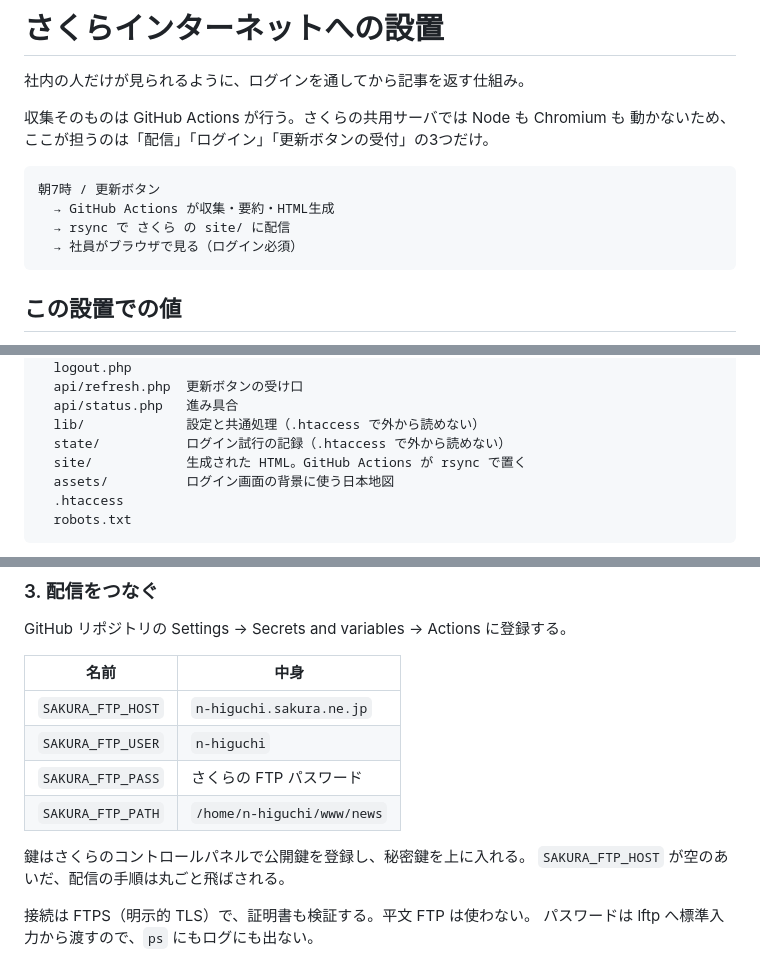
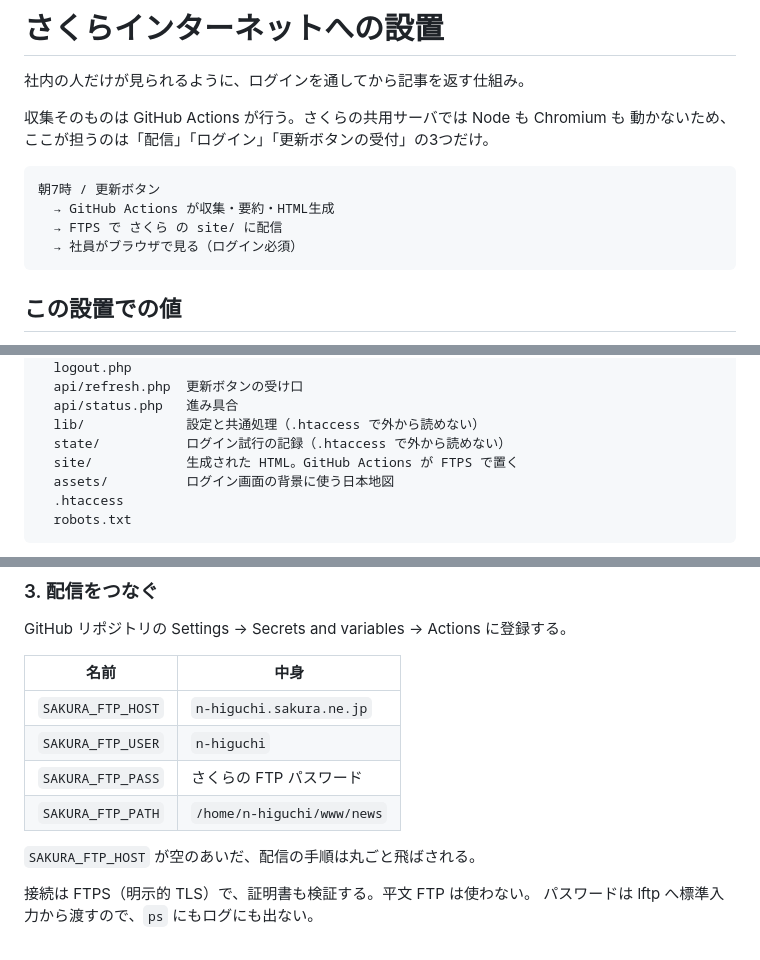
Before and after one commit to 2kasa06/2kasa, a Markdown page: server/README.md, 3 parts joined by grey strips. Drawn GitHub-style.

Commit message:
READMEに残っていたSSH鍵方式の記述を消す

````diff
--- a/server/README.md
+++ b/server/README.md
@@ -8,7 +8,7 @@
 ```
 朝7時 / 更新ボタン
   → GitHub Actions が収集・要約・HTML生成
-  → rsync で さくら の site/ に配信
+  → FTPS で さくら の site/ に配信
   → 社員がブラウザで見る（ログイン必須）
 ```
 
@@ -41,7 +41,7 @@
   api/status.php   進み具合
   lib/             設定と共通処理（.htaccess で外から読めない）
   state/           ログイン試行の記録（.htaccess で外から読めない）
-  site/            生成された HTML。GitHub Actions が rsync で置く
+  site/            生成された HTML。GitHub Actions が FTPS で置く
   assets/          ログイン画面の背景に使う日本地図
   .htaccess
   robots.txt
@@ -106,7 +106,6 @@ GitHub リポジトリの Settings → Secrets and variables → Actions に登
 | `SAKURA_FTP_PASS` | さくらの FTP パスワード |
 | `SAKURA_FTP_PATH` | `/home/n-higuchi/www/news` |
 
-鍵はさくらのコントロールパネルで公開鍵を登録し、秘密鍵を上に入れる。
 `SAKURA_FTP_HOST` が空のあいだ、配信の手順は丸ごと飛ばされる。
 
 接続は FTPS（明示的 TLS）で、証明書も検証する。平文 FTP は使わない。
````
